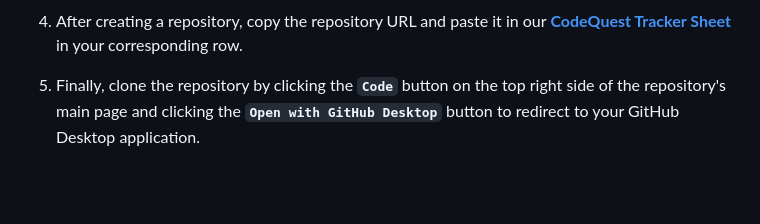
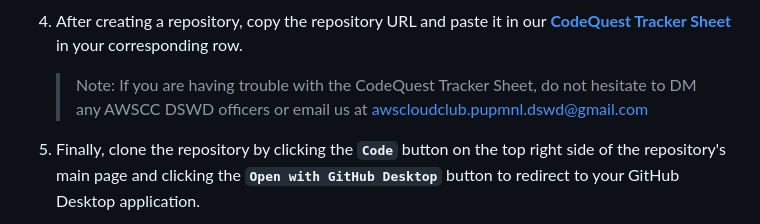
Before and after one commit to AWSCC-PUP-DSWD/AWSCC-CodeQuest-Backend, a Markdown page: README.md, the part around the change. Drawn GitHub-style; blank space fills up the shorter version.

Commit message:
added notes for codequest tracket sheet

```diff
--- a/README.md
+++ b/README.md
@@ -27,6 +27,9 @@ Use this template to create your own repository with existing directory structur
     ![Alt text](assets/4.png)
 
 4. After creating a repository, copy the repository URL and paste it in our **[CodeQuest Tracker Sheet](https://docs.google.com/spreadsheets/d/1OsXL63ei1HblY7-gXD8uMbSoWdZJlD02mTbrjvcSsNo/edit#gid=0)** in your corresponding row.
+
+    > Note: If you are having trouble with the CodeQuest Tracker Sheet, do not hesitate to DM any AWSCC DSWD officers or email us at awscloudclub.pupmnl.dswd@gmail.com
+
 
 5. Finally, clone the repository by clicking the **`Code`** button on the top right side of the repository's main page and clicking the **`Open with GitHub Desktop`** button to redirect to your GitHub Desktop application.
 
```
